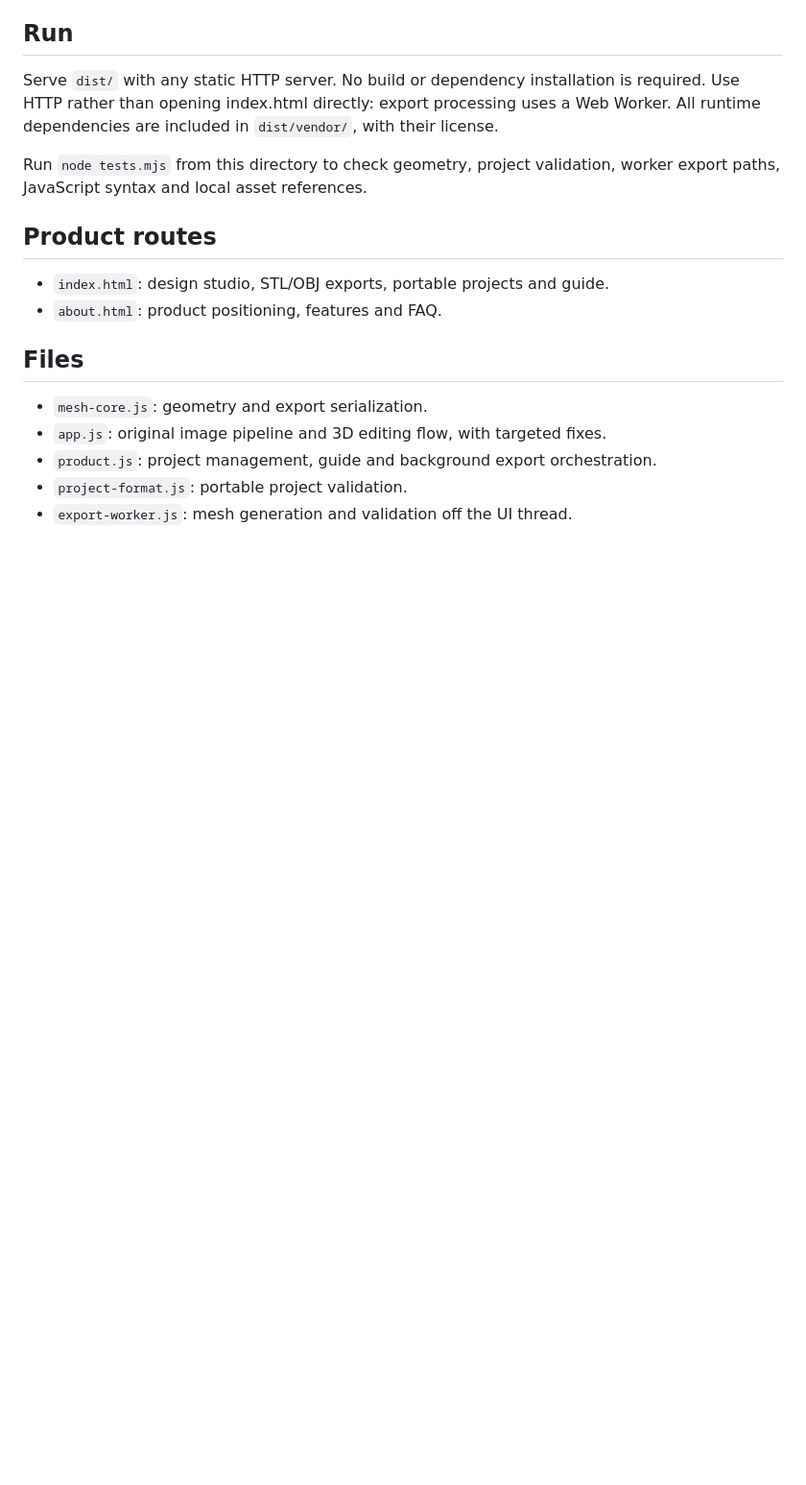
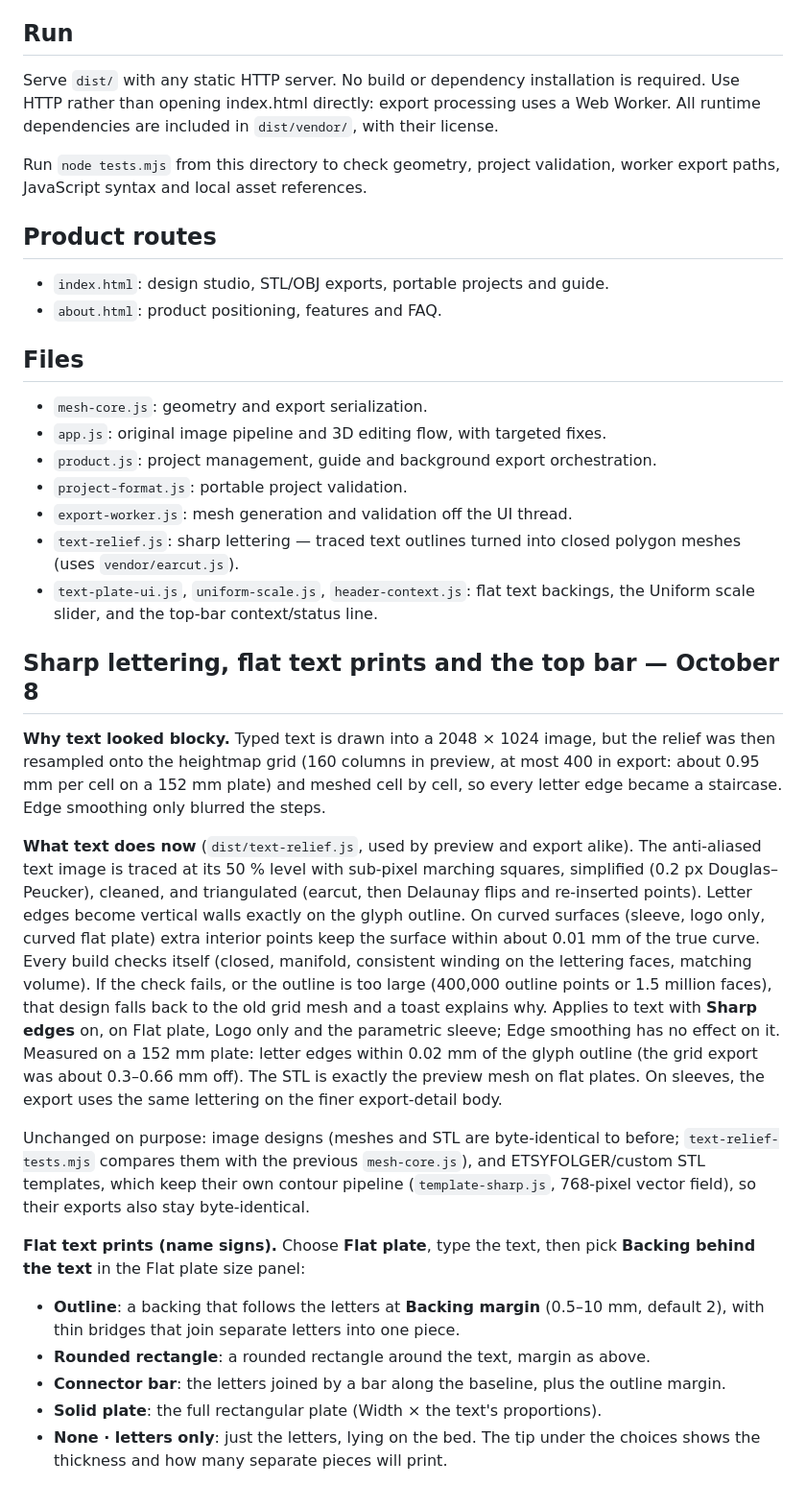
Before and after one commit to myhuemungusD/caviot-studio, a Markdown page: README.md, the part around one of its changes. Shown at 96% size. Rendered like a GitHub page; blank space fills up the shorter version.

Commit message:
Docs: sharp lettering, flat text backings, uniform scale, top bar; progress note

```diff
--- a/README.md
+++ b/README.md
@@ -33,3 +33,21 @@ Run `node tests.mjs` from this directory to check geometry, project validation,
 - `product.js`: project management, guide and background export orchestration.
 - `project-format.js`: portable project validation.
 - `export-worker.js`: mesh generation and validation off the UI thread.
+- `text-relief.js`: sharp lettering — traced text outlines turned into closed polygon meshes (uses `vendor/earcut.js`).
+- `text-plate-ui.js`, `uniform-scale.js`, `header-context.js`: flat text backings, the Uniform scale slider, and the top-bar context/status line.
+
+## Sharp lettering, flat text prints and the top bar — October 8
+
+**Why text looked blocky.** Typed text is drawn into a 2048 × 1024 image, but the relief was then resampled onto the heightmap grid (160 columns in preview, at most 400 in export: about 0.95 mm per cell on a 152 mm plate) and meshed cell by cell, so every letter edge became a staircase. Edge smoothing only blurred the steps.
+
+**What text does now** (`dist/text-relief.js`, used by preview and export alike). The anti-aliased text image is traced at its 50 % level with sub-pixel marching squares, simplified (0.2 px Douglas–Peucker), cleaned, and triangulated (earcut, then Delaunay flips and re-inserted points). Letter edges become vertical walls exactly on the glyph outline. On curved surfaces (sleeve, logo only, curved flat plate) extra interior points keep the surface within about 0.01 mm of the true curve. Every build checks itself (closed, manifold, consistent winding on the lettering faces, matching volume). If the check fails, or the outline is too large (400,000 outline points or 1.5 million faces), that design falls back to the old grid mesh and a toast explains why. Applies to text with **Sharp edges** on, on Flat plate, Logo only and the parametric sleeve; Edge smoothing has no effect on it. Measured on a 152 mm plate: letter edges within 0.02 mm of the glyph outline (the grid export was about 0.3–0.66 mm off). The STL is exactly the preview mesh on flat plates. On sleeves, the export uses the same lettering on the finer export-detail body.
+
+Unchanged on purpose: image designs (meshes and STL are byte-identical to before; `text-relief-tests.mjs` compares them with the previous `mesh-core.js`), and ETSYFOLGER/custom STL templates, which keep their own contour pipeline (`template-sharp.js`, 768-pixel vector field), so their exports also stay byte-identical.
+
+**Flat text prints (name signs).** Choose **Flat plate**, type the text, then pick **Backing behind the text** in the Flat plate size panel:
+- **Outline**: a backing that follows the letters at **Backing margin** (0.5–10 mm, default 2), with thin bridges that join separate letters into one piece.
+- **Rounded rectangle**: a rounded rectangle around the text, margin as above.
+- **Connector bar**: the letters joined by a bar along the baseline, plus the outline margin.
+- **Solid plate**: the full rectangular plate (Width × the text's proportions).
+- **None · letters only**: just the letters, lying on the bed. The tip under the choices shows the thickness and how many separate pieces will print.
+
```
Also changed, not shown: other parts of README.md (+9 -0 lines), TEXT-PROGRESS.md (added, +21 -0 lines).
